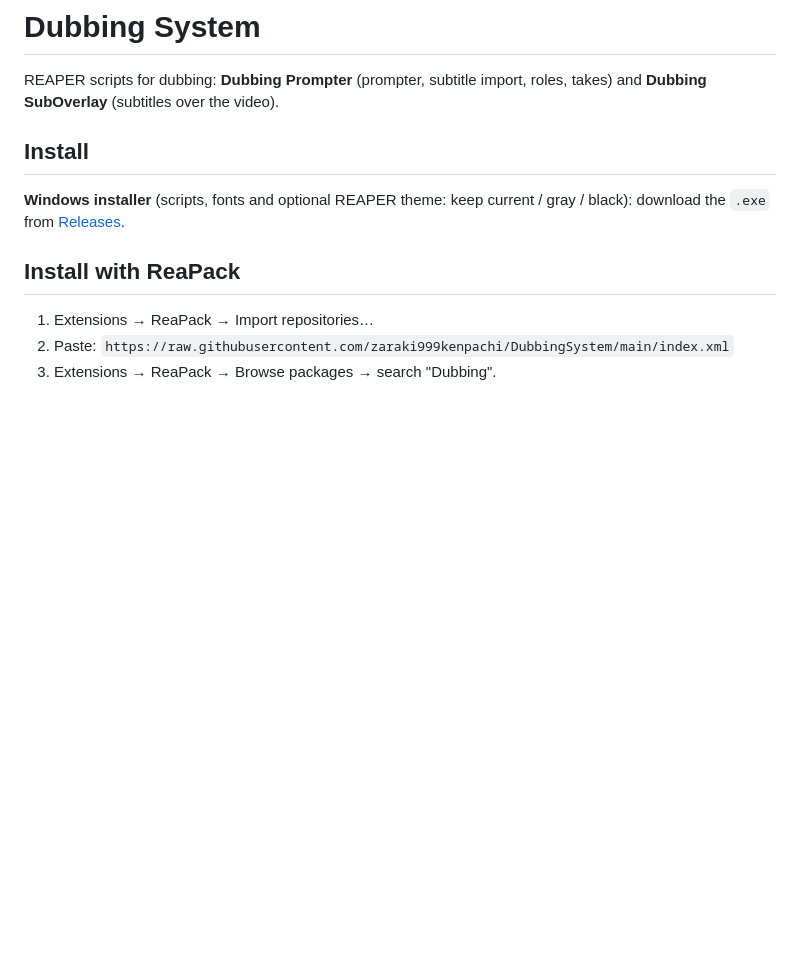
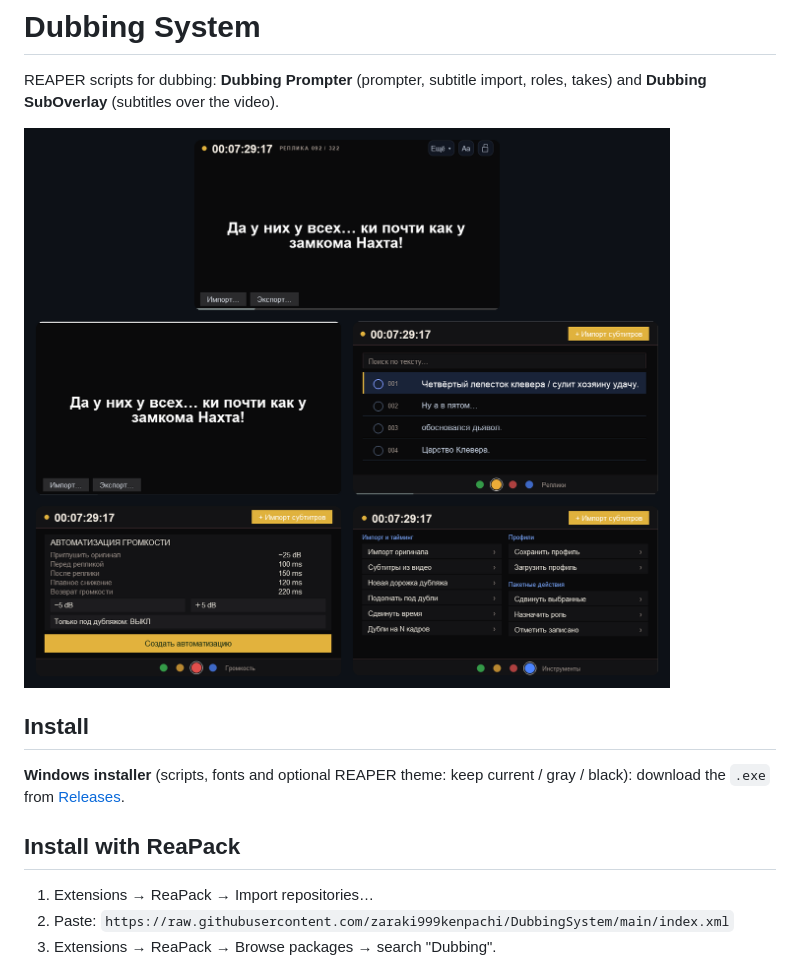
Before and after one commit to zaraki999kenpachi/DubbingSystem, a Markdown page: README.md, the part around the change. Drawn GitHub-style; pictures changed too: screenshots/overview.png (added); blank space fills up the shorter version.

```diff
--- a/README.md
+++ b/README.md
@@ -1,6 +1,8 @@
 # Dubbing System
 
 REAPER scripts for dubbing: **Dubbing Prompter** (prompter, subtitle import, roles, takes) and **Dubbing SubOverlay** (subtitles over the video).
+
+![Dubbing Prompter](screenshots/overview.png)
 
 ## Install
 **Windows installer** (scripts, fonts and optional REAPER theme: keep current / gray / black): download the `.exe` from [Releases](https://github.com/zaraki999kenpachi/DubbingSystem/releases/latest).
```
Also changed, not shown: 2 other files.
